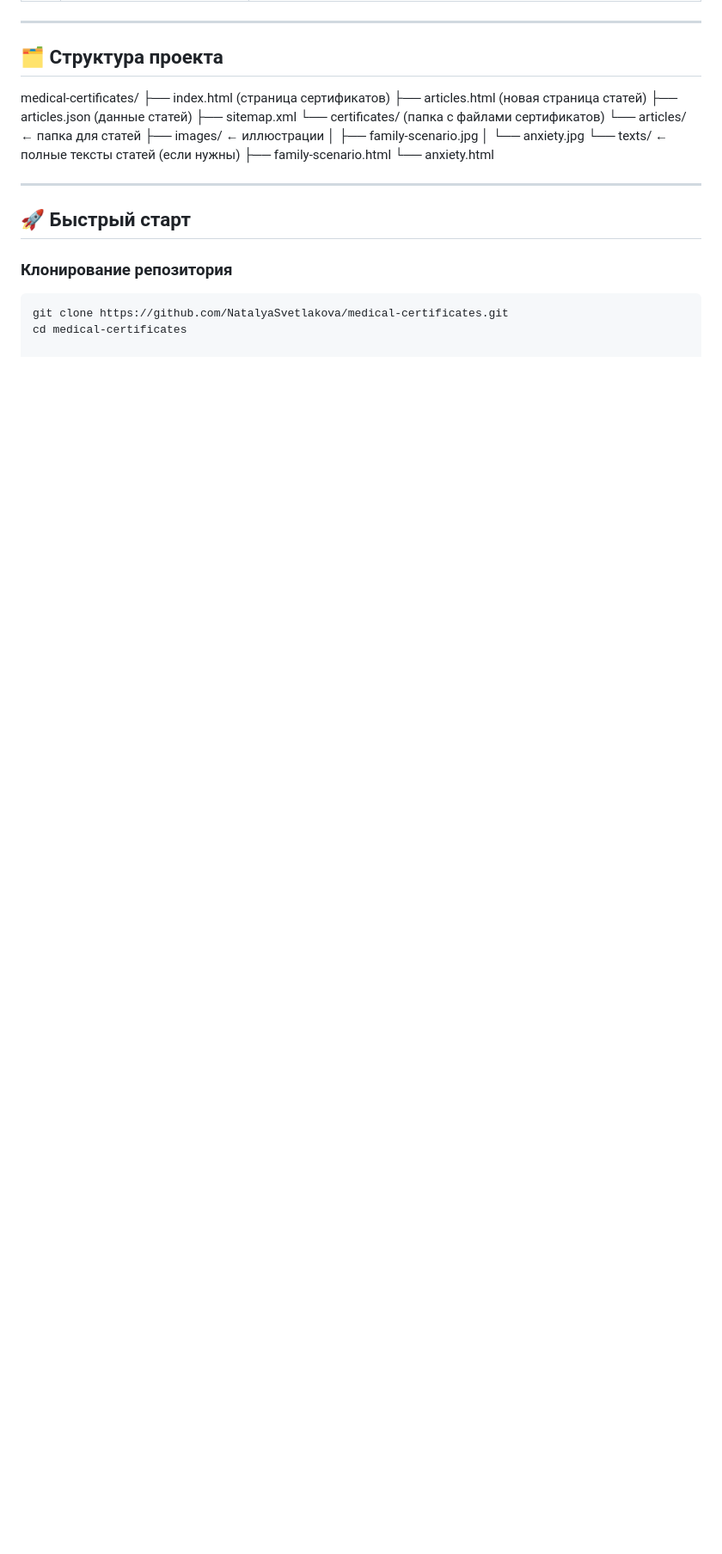
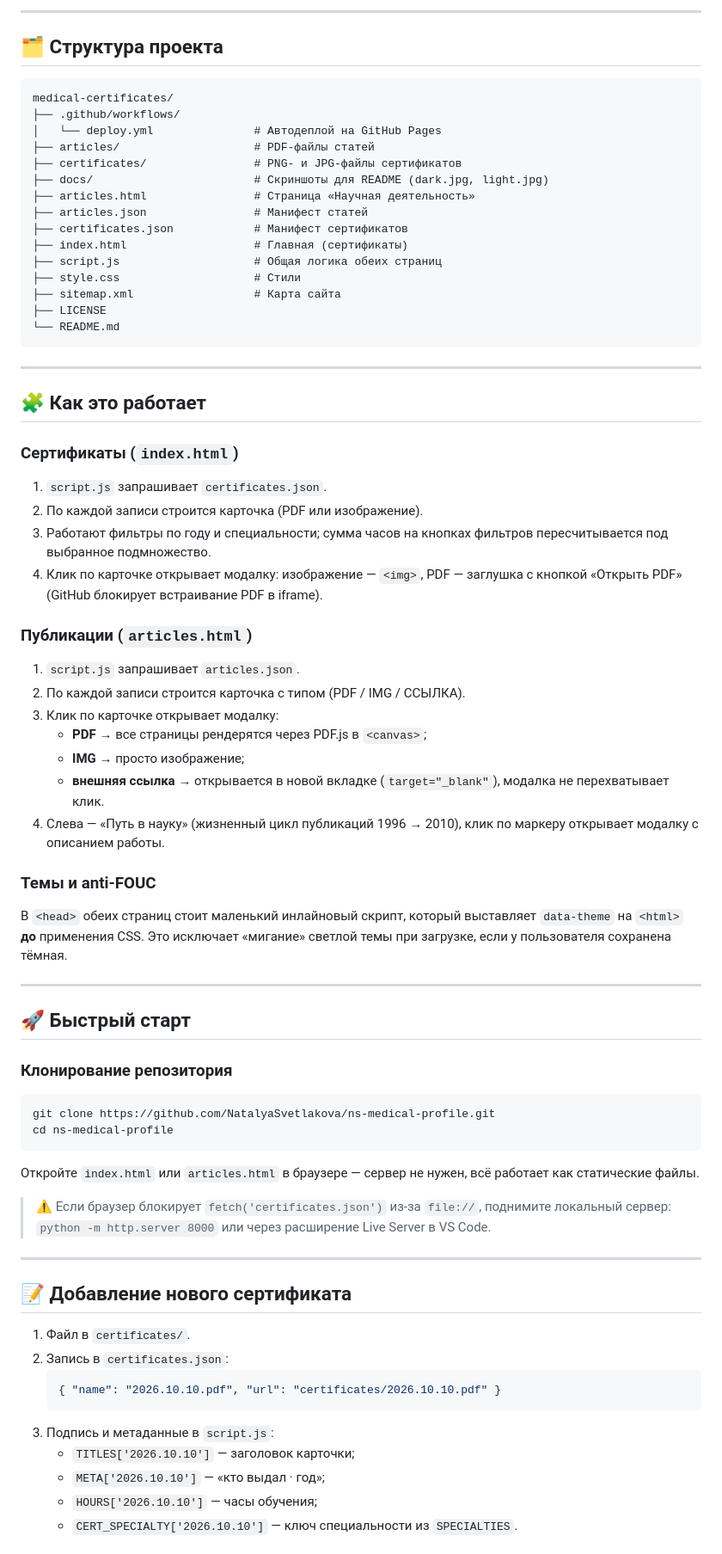
Before and after one commit to NatalyaSvetlakova/ns-medical-profile, a Markdown page: README.md, the part around one of its changes. Shown at 86% size. Drawn GitHub-style; blank space fills up the shorter version.

````diff
--- a/README.md
+++ b/README.md
@@ -61,17 +70,44 @@
 medical-certificates/
-├── index.html          (страница сертификатов)
-├── articles.html       (новая страница статей)
-├── articles.json       (данные статей)
-├── sitemap.xml
-└── certificates/       (папка с файлами сертификатов)
-└── articles/              ← папка для статей
-    ├── images/            ← иллюстрации
-    │   ├── family-scenario.jpg
-    │   └── anxiety.jpg
-    └── texts/             ← полные тексты статей (если нужны)
-        ├── family-scenario.html
-        └── anxiety.html
+├── .github/workflows/
+│   └── deploy.yml               # Автодеплой на GitHub Pages
+├── articles/                    # PDF-файлы статей
+├── certificates/                # PNG- и JPG-файлы сертификатов
+├── docs/                        # Скриншоты для README (dark.jpg, light.jpg)
+├── articles.html                # Страница «Научная деятельность»
+├── articles.json                # Манифест статей
+├── certificates.json            # Манифест сертификатов
+├── index.html                   # Главная (сертификаты)
+├── script.js                    # Общая логика обеих страниц
+├── style.css                    # Стили
+├── sitemap.xml                  # Карта сайта
+├── LICENSE
+└── README.md
+```
 
+---
+
+## 🧩 Как это работает
+
+### Сертификаты (`index.html`)
+
+1. `script.js` запрашивает `certificates.json`.
+2. По каждой записи строится карточка (PDF или изображение).
+3. Работают фильтры по году и специальности; сумма часов на кнопках фильтров пересчитывается под выбранное подмножество.
+4. Клик по карточке открывает модалку: изображение — `<img>`, PDF — заглушка с кнопкой «Открыть PDF» (GitHub блокирует встраивание PDF в iframe).
+
+### Публикации (`articles.html`)
+
+1. `script.js` запрашивает `articles.json`.
+2. По каждой записи строится карточка с типом (PDF / IMG / ССЫЛКА).
+3. Клик по карточке открывает модалку:
+   - **PDF** → все страницы рендерятся через PDF.js в `<canvas>`;
+   - **IMG** → просто изображение;
+   - **внешняя ссылка** → открывается в новой вкладке (`target="_blank"`), модалка не перехватывает клик.
+4. Слева — «Путь в науку» (жизненный цикл публикаций 1996 → 2010), клик по маркеру открывает модалку с описанием работы.
+
+### Темы и anti-FOUC
+
+В `<head>` обеих страниц стоит маленький инлайновый скрипт, который выставляет `data-theme` на `<html>` **до** применения CSS. Это исключает «мигание» светлой темы при загрузке, если у пользователя сохранена тёмная.
 
 ---
 
@@ -80,5 +116,26 @@ medical-certificates/
 ### Клонирование репозитория
 
 ```bash
-git clone https://github.com/NatalyaSvetlakova/medical-certificates.git
-cd medical-certificates
+git clone https://github.com/NatalyaSvetlakova/ns-medical-profile.git
+cd ns-medical-profile
+```
+
+Откройте `index.html` или `articles.html` в браузере — сервер не нужен, всё работает как статические файлы.
+
+> ⚠️ Если браузер блокирует `fetch('certificates.json')` из-за `file://`, поднимите локальный сервер: `python -m http.server 8000` или через расширение Live Server в VS Code.
+
+---
+
+## 📝 Добавление нового сертификата
+
+1. Файл в `certificates/`.
+2. Запись в `certificates.json`:
+   ```json
+   { "name": "2026.10.10.pdf", "url": "certificates/2026.10.10.pdf" }
+   ```
+3. Подпись и метаданные в `script.js`:
+   - `TITLES['2026.10.10']` — заголовок карточки;
+   - `META['2026.10.10']` — «кто выдал · год»;
+   - `HOURS['2026.10.10']` — часы обучения;
+   - `CERT_SPECIALTY['2026.10.10']` — ключ специальности из `SPECIALTIES`.
+
````
Also changed, not shown: other parts of README.md (+57 -13 lines), docs/dark.jpg, docs/light.jpg, 4 other files.
